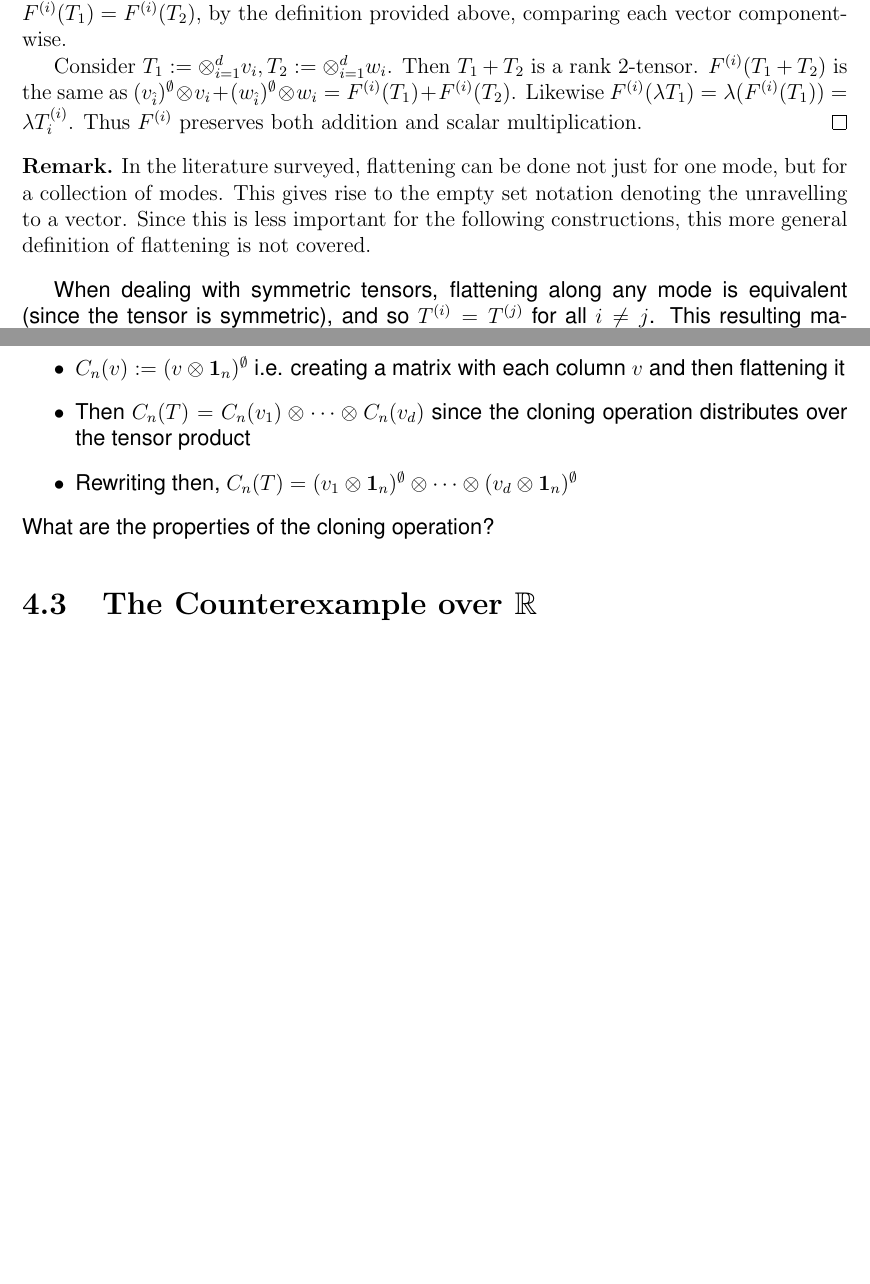
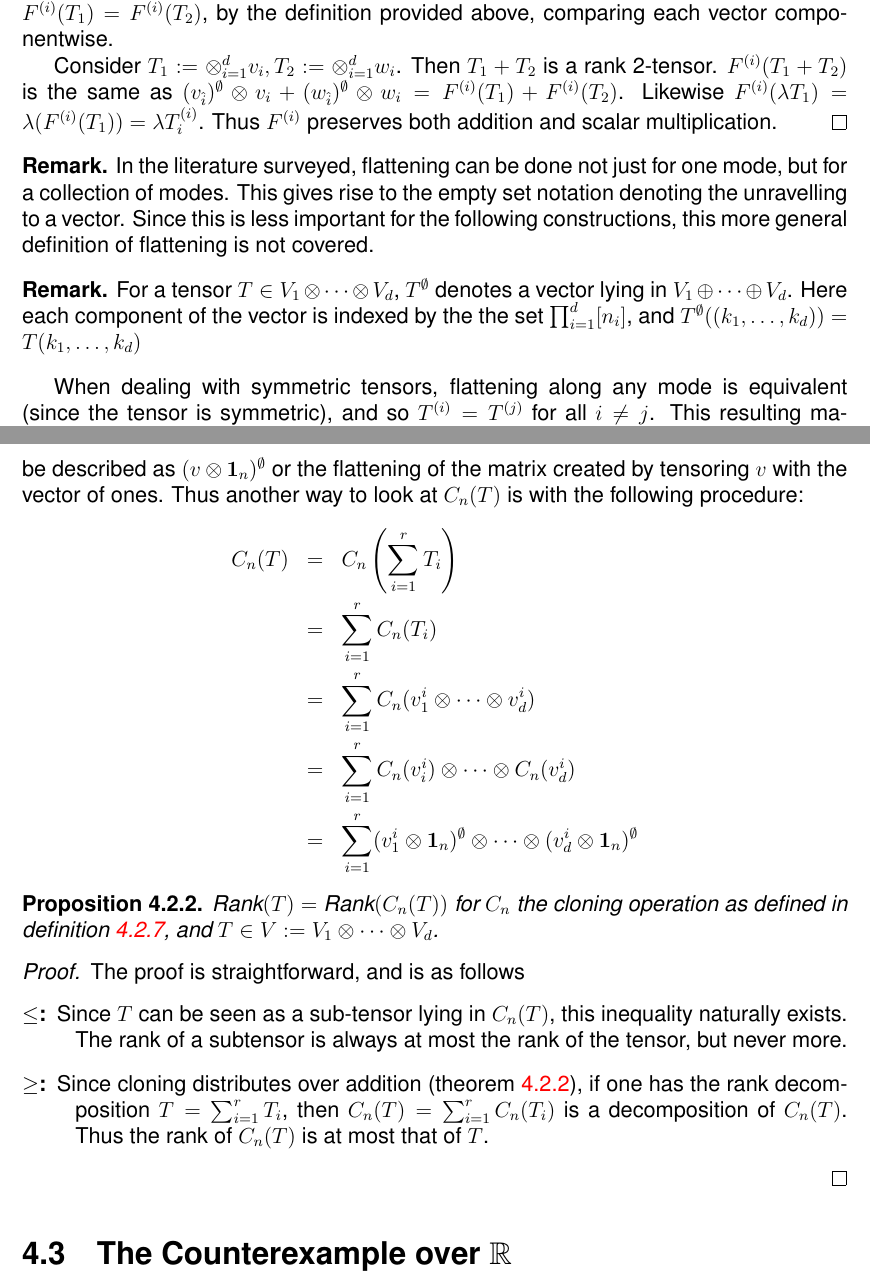
Before and after one commit to octocat8/final_thesis_drafts, a LaTeX thesis (Lael_John_MasterThesis_Draft.tex, which reads chapters/constructions.tex): two parts of pages 22 and 29 of 36 before the commit and two parts of pages 22 and 29 of 37 after it, joined at a grey line, cut so that both start at the same text, the shorter picture padded with empty space. Compiled offline with pdfLaTeX.

Commit message:
Finishes cloning subsection

```diff
--- a/Lael_John_MasterThesis_Draft.tex
+++ b/Lael_John_MasterThesis_Draft.tex
@@ -12,7 +12,7 @@
 % -------------------------------------------------------------------
 \usepackage{graphicx,xcolor,textpos}
 \usepackage{helvet}
-% \renewcommand{\familydefault}{\sfdefault}
+\renewcommand{\familydefault}{\sfdefault}
 \usepackage{amsmath, amsfonts, amssymb, amsthm}
 \usepackage{tikz}
 \usepackage{url}
--- a/chapters/constructions.tex
+++ b/chapters/constructions.tex
@@ -271,8 +271,9 @@ Flattening, while not as important in Shitov's constructions, is an important op
 \end{proof}
 \begin{remark}
     In the literature surveyed, flattening can be done not just for one mode, but for a collection of modes. This gives rise to the empty set notation denoting the unravelling to a vector. Since this is less important for the following constructions, this more general definition of flattening is not covered.
-
-    % For a tensor $T \in V_1 \otimes \cdots \otimes V_d $, $T^{\emptyset}$ denotes a vector lying in $V_1 \oplus \cdots \oplus V_d$ with $T(k_1, \ldots, k_d) = T^{\emptyset}(\sum_{i=1}^{d}k_i(n_i-1)) $
+\end{remark}
+\begin{remark}
+    For a tensor $T \in V_1 \otimes \cdots \otimes V_d $, $T^{\emptyset}$ denotes a vector lying in $V_1 \oplus \cdots \oplus V_d$. Here each component of the vector is indexed by the the set $\prod_{i=1}^{d} [n_i]$, and $T^{\emptyset}((k_1, \ldots, k_d)) = T(k_1, \ldots, k_d)$
 \end{remark}
 
 When dealing with symmetric tensors, flattening along any mode is equivalent (since the tensor is symmetric), and so $T^{(i)} = T^{(j)}$ for all $i \neq j$. This resulting matrix is an element of $\field^{(d-1)n} \otimes \field^n$.
@@ -836,13 +837,28 @@ The idea of cloning a tensor arises from necessity, because of difficulties that
 \begin{remark}
     This property, along with the observation that cloning is a linear operation, allows for the proof that cloning a tensor does preserve its rank.
 \end{remark}
-Another description of cloning is by first transforming the original by tensor product.	Denote $\mathbf{1}_n$ as the vector of 1's lying in $\mathbb{F}^n$\ Another way to look at $C_n(T)$ is as follows:
-\begin{itemize}
-    \item $C_n(v) := (v \otimes \mathbf{1}_n)^{\emptyset}$ i.e. creating a matrix with each column $v$ and then flattening it
-    \item Then $C_n(T) = C_n(v_1) \otimes \cdots \otimes C_n(v_d)$ since the cloning operation distributes over the tensor product
-    \item Rewriting then, $C_n(T) = (v_1 \otimes \mathbf{1}_n)^{\emptyset} \otimes \cdots \otimes (v_d \otimes \mathbf{1}_n)^{\emptyset}$
-\end{itemize}
-What are the properties of the cloning operation?
+Another description of cloning is by first transforming the original by tensor product.	Denote $\mathbf{1}_n$ as the vector of 1's lying in $\field^n$. Then the $n$-clone of a simple vector $v$ can be described as $(v \otimes \mathbf{1}_n)^{\emptyset}$ or the flattening of the matrix created by tensoring $v$ with the vector of ones. Thus another way to look at $C_n(T)$ is with the following procedure:
+% \begin{itemize}
+%     \item $C_n(v) := (v \otimes \mathbf{1}_n)^{\emptyset}$ i.e. creating a matrix with each column $v$ and then flattening it
+%     \item Then $C_n(T) = C_n(v_1) \otimes \cdots \otimes C_n(v_d)$ since the cloning operation distributes over the tensor product
+%     \item Rewriting then, $C_n(T) = (v_1 \otimes \mathbf{1}_n)^{\emptyset} \otimes \cdots \otimes (v_d \otimes \mathbf{1}_n)^{\emptyset}$
+% \end{itemize}
+\begin{eqnarray*}
+    C_n(T) &=& C_n\left(\sum_{i=1}^{r} T_i\right)\\
+    &=& \sum_{i=1}^{r} C_n(T_i)\\
+    &=& \sum_{i=1}^{r} C_n(v^i_1 \otimes \cdots \otimes v^i_d)\\
+    &=& \sum_{i=1}^{r} C_n(v^i_i) \otimes \cdots \otimes C_n(v^i_d)\\
+    &=& \sum_{i=1}^{r} (v^i_1 \otimes \mathbf{1}_n)^{\emptyset} \otimes \cdots \otimes (v^i_d \otimes \mathbf{1}_n)^{\emptyset}
+\end{eqnarray*}
+\begin{proposition}
+    $\rank(T) = \rank(C_n(T))$ for $C_n$ the cloning operation as defined in \cref{defn:tensorcloning}, and $T \in V:= V_1 \otimes \cdots \otimes V_d$.
+\end{proposition}
+\begin{proof}The proof is straightforward, and is as follows
+    \begin{description}
+        \item[$\leq$:] Since $T$ can be seen as a sub-tensor lying in $C_n(T)$, this inequality naturally exists. The rank of a subtensor is always at most the rank of the tensor, but never more.
+        \item[$\geq$:] Since cloning distributes over addition (\cref{lemma:cloningdistribution}), if  one has the rank decomposition $T = \sum_{i=1}^{r} T_i$, then $C_n(T) = \sum_{i=1}^{r} C_n(T_i)$ is a decomposition of $C_n(T)$. Thus the rank of $C_n(T)$ is at most that of $T$.
+    \end{description}
+\end{proof}
 \section{The Counterexample over $\reals$}\label{section:seigalcounterexample}
 Wang and Seigal \cite{wang_lower_2023} in 2023 published a paper that demonstrated the construction of a distinct counterexample to Comon's conjecture, following Shitov \cite{shitov_comons_2020}. Their paper first examined the constructions made by Shitov, established new notation and terminology to prove results on rank pre- and post-operation, and finally used MATLAB to construct a distinct order $6$ example with real rank $30913$ and real symmetric rank $30914$.
 
```
Also changed, not shown: Lael_John_MasterThesis_Draft.pdf, 6 other files.
